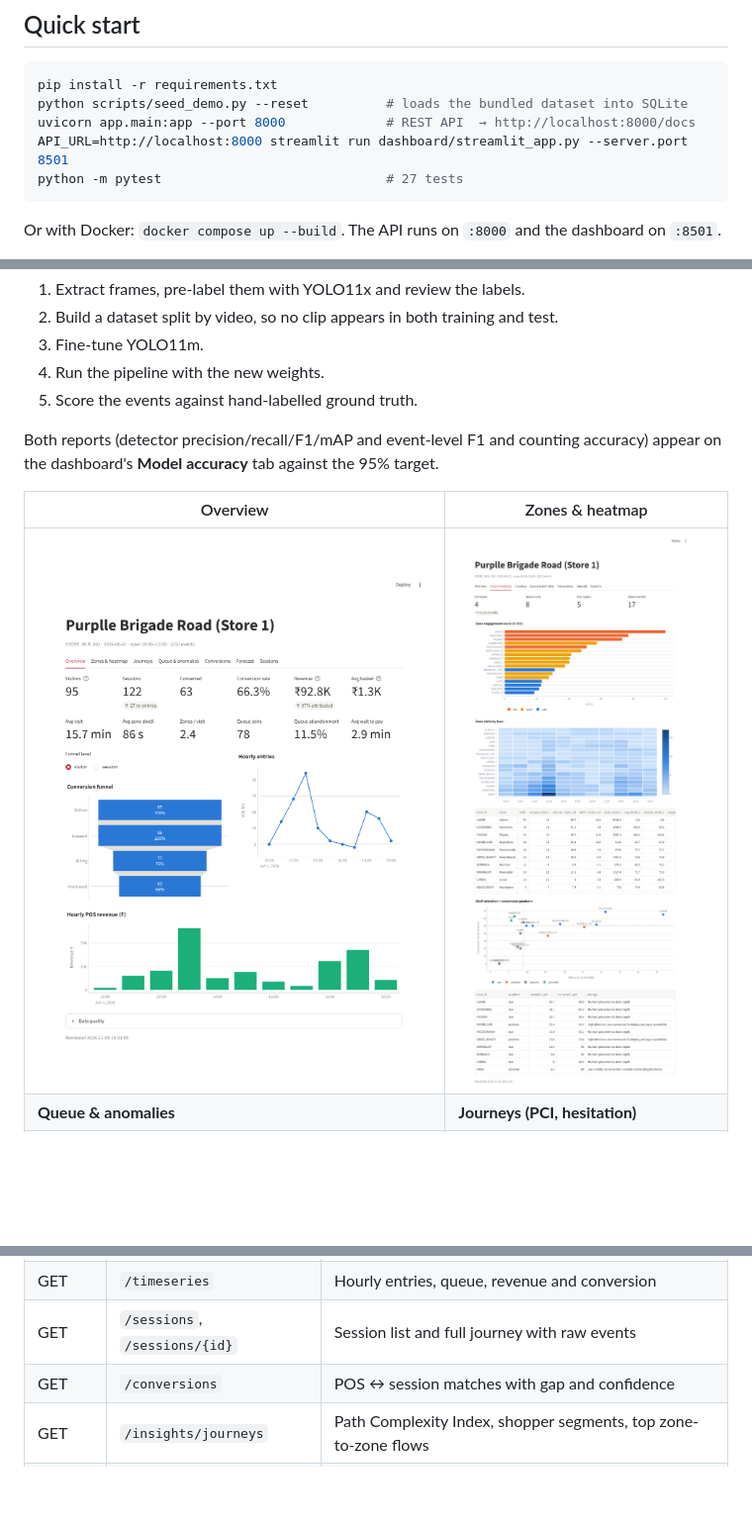
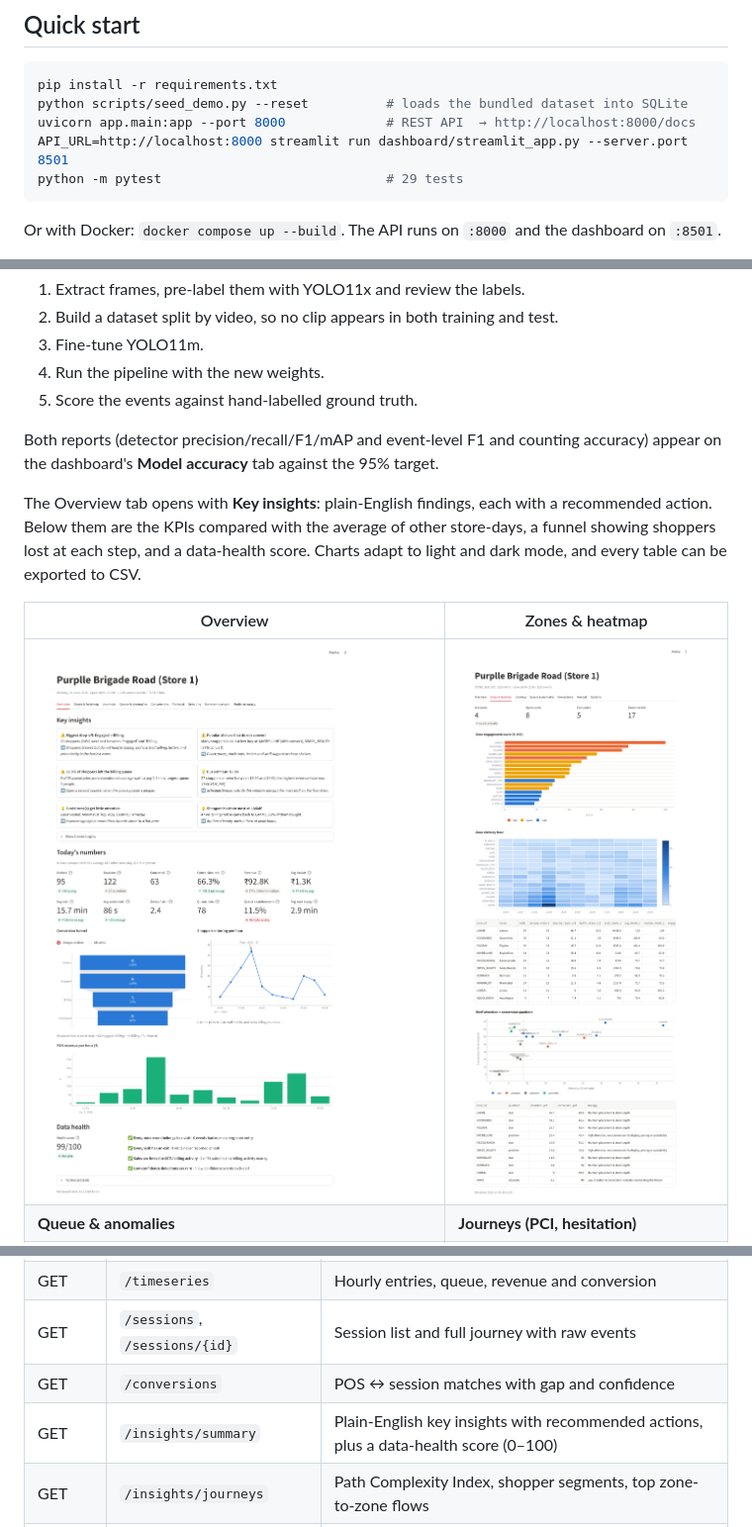
Before and after one commit to madhu328/Analytic_Insights_for_Retail_Store, a Markdown page: README.md, 3 parts joined by grey strips. Shown at 99% size. Rendered like a GitHub page; pictures changed too: docs/screenshots/overview.png; blank space fills up the shorter version.

````diff
--- a/README.md
+++ b/README.md
@@ -16,7 +16,7 @@ pip install -r requirements.txt
 python scripts/seed_demo.py --reset          # loads the bundled dataset into SQLite
 uvicorn app.main:app --port 8000             # REST API  → http://localhost:8000/docs
 API_URL=http://localhost:8000 streamlit run dashboard/streamlit_app.py --server.port 8501
-python -m pytest                             # 27 tests
+python -m pytest                             # 29 tests
 ```
 
 Or with Docker: `docker compose up --build`. The API runs on `:8000` and the dashboard on `:8501`.
@@ -32,6 +32,8 @@ See **[`training/README.md`](training/README.md)**. The workflow:
 5. Score the events against hand-labelled ground truth.
 
 Both reports (detector precision/recall/F1/mAP and event-level F1 and counting accuracy) appear on the dashboard's **Model accuracy** tab against the 95% target.
+
+The Overview tab opens with **Key insights**: plain-English findings, each with a recommended action. Below them are the KPIs compared with the average of other store-days, a funnel showing shoppers lost at each step, and a data-health score. Charts adapt to light and dark mode, and every table can be exported to CSV.
 
 | Overview | Zones & heatmap |
 |---|---|
@@ -109,6 +111,7 @@ All analytics endpoints take `store_id`, plus an optional `date=YYYY-MM-DD` or `
 | GET | `/timeseries` | Hourly entries, queue, revenue and conversion |
 | GET | `/sessions`, `/sessions/{id}` | Session list and full journey with raw events |
 | GET | `/conversions` | POS ↔ session matches with gap and confidence |
+| GET | `/insights/summary` | Plain-English key insights with recommended actions, plus a data-health score (0–100) |
 | GET | `/insights/journeys` | Path Complexity Index, shopper segments, top zone-to-zone flows |
 | GET | `/insights/hesitation` | Service touch-points: hesitation levels per zone and the recommended staff action |
 | GET | `/insights/shelf` | Attention × conversion quadrant (star / problem / potential / obsolete) |
````
Also changed, not shown: 4 other files.
